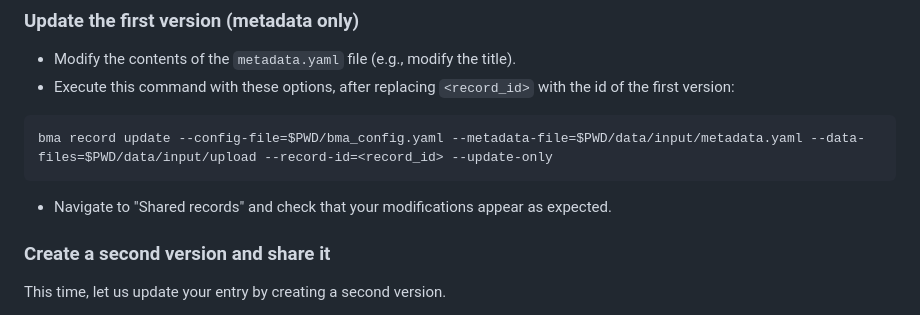
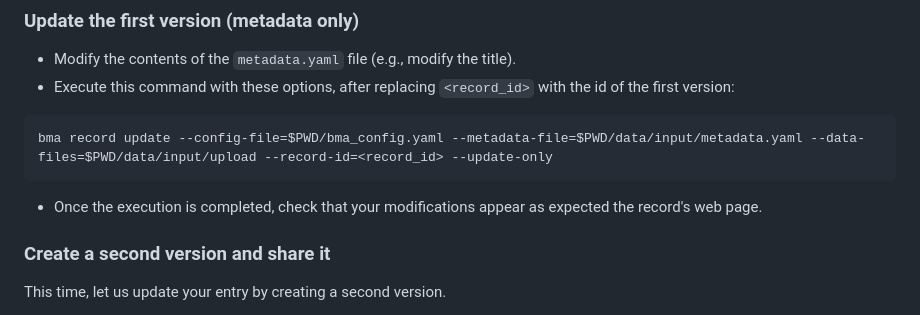
Before and after one commit to materialscloud-org/big-map-archive, a Markdown page: user_training/getting_started_with_big-map-archive.md, the part around the change. Drawn GitHub-style.

````diff
--- a/user_training/getting_started_with_big-map-archive.md
+++ b/user_training/getting_started_with_big-map-archive.md
@@ -98,7 +98,7 @@ bma record create --config-file=$PWD/bma_config.yaml --metadata-file=$PWD/data/i
 ```bash
 bma record update --config-file=$PWD/bma_config.yaml --metadata-file=$PWD/data/input/metadata.yaml --data-files=$PWD/data/input/upload --record-id=<record_id> --update-only
 ```
-- Navigate to "Shared records" and check that your modifications appear as expected.
+- Once the execution is completed, check that your modifications appear as expected the record's web page.
 
 ### Create a second version and share it
 
````
